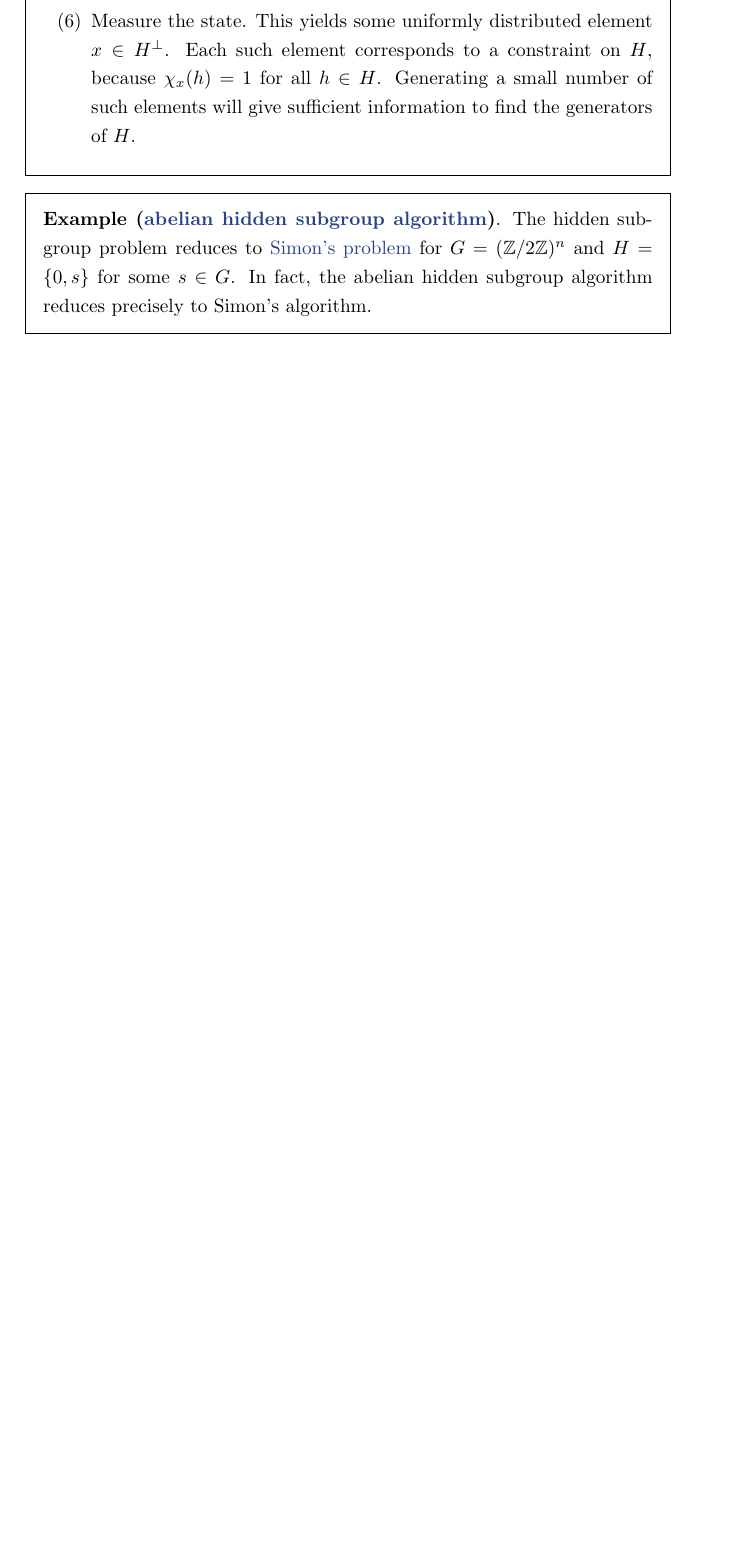
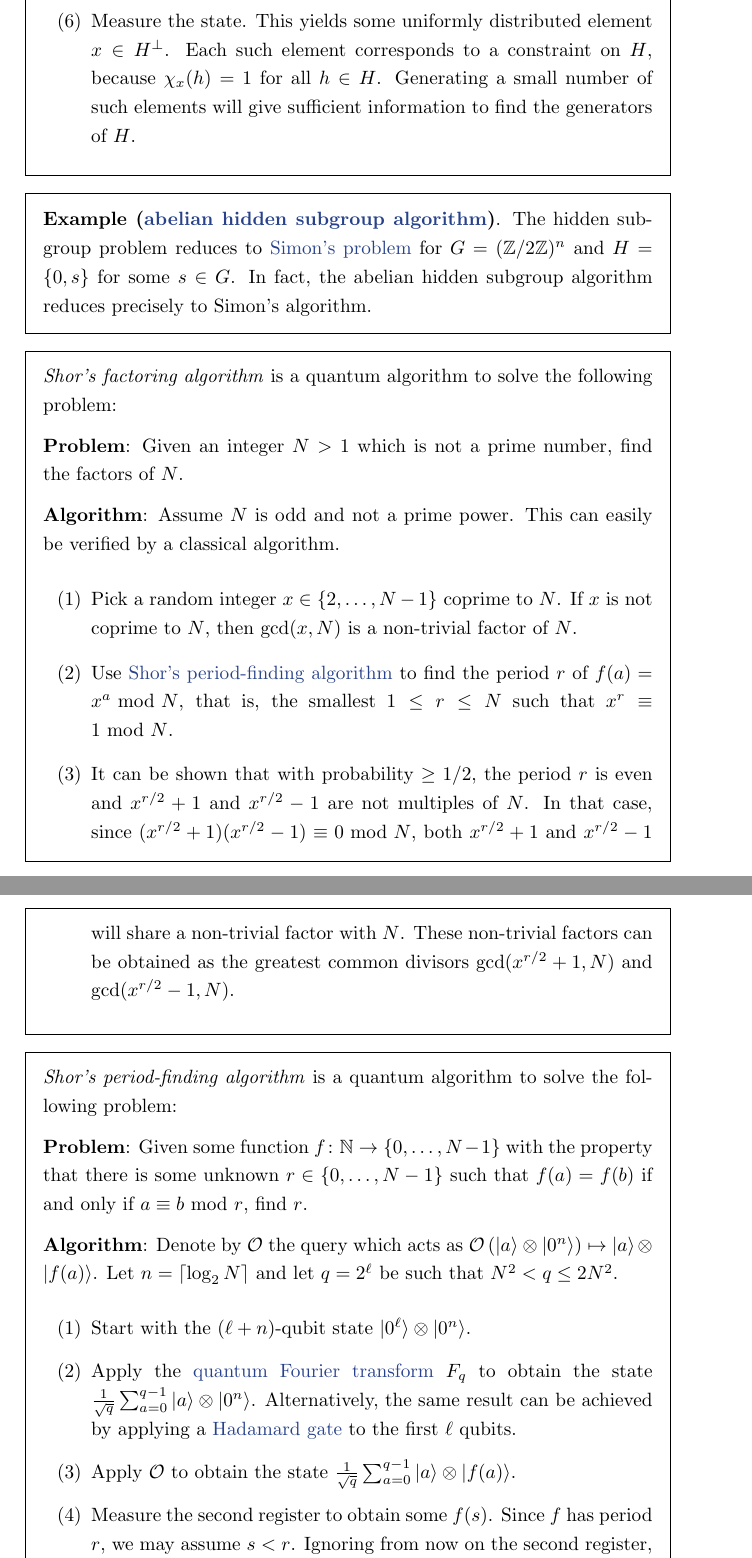
Before and after one commit to jessetvogel/quantum-glossary, a LaTeX thesis (tex/main.tex, which reads tex/Quantum Computing/algorithms.tex): part of page 30 of 43 before the commit and two parts of pages 30 and 31 of 45 after it, the two joined at a grey line, cut so that both start at the same text, the shorter picture padded with empty space. Compiled offline with pdfLaTeX.

Commit message:
add topic: Shor's algorithms

```diff
--- a/tex/Quantum Computing/algorithms.tex
+++ b/tex/Quantum Computing/algorithms.tex
@@ -247,3 +243,29 @@
 \begin{example}{abelian-hidden-subgroup-algorithm}
     The hidden subgroup problem reduces to \tref{simon-algorithm}{Simon's problem} for $G = (\ZZ / 2\ZZ)^{n}$ and $H = \{ 0, s \}$ for some $s \in G$. In fact, the abelian hidden subgroup algorithm reduces precisely to Simon's algorithm.
 \end{example}
+
+\begin{topic}{shor-factoring-algorithm}{Shor's factoring algorithm}
+    \emph{Shor's factoring algorithm} is a quantum algorithm to solve the following problem:
+
+    \textbf{Problem}: Given an integer $N > 1$ which is not a prime number, find the factors of $N$.
+
+    \textbf{Algorithm}: Assume $N$ is odd and not a prime power. This can easily be verified by a classical algorithm.
+    \begin{enumerate}[label=(\arabic*)]
+        \item Pick a random integer $x \in \{ 2, \ldots, N - 1 \}$ coprime to $N$. If $x$ is not coprime to $N$, then $\gcd(x, N)$ is a non-trivial factor of $N$.
+        \item Use \tref{shor-period-finding-algorithm}{Shor's period-finding algorithm} to find the period $r$ of $f(a) = x^a \mod N$, that is, the smallest $1 \le r \le N$ such that $x^r \equiv 1 \mod N$.
+        \item It can be shown that with probability $\ge 1 / 2$, the period $r$ is even and $x^{r/2} + 1$ and $x^{r/2} - 1$ are not multiples of $N$. In that case, since $(x^{r/2} + 1) (x^{r/2} - 1) \equiv 0 \mod N$, both $x^{r/2} + 1$ and $x^{r/2} - 1$ will share a non-trivial factor with $N$. These non-trivial factors can be obtained as the greatest common divisors $\gcd(x^{r/2} + 1, N)$ and $\gcd(x^{r/2} - 1, N)$.
+    \end{enumerate}
+\end{topic}
+
+\begin{topic}{shor-period-finding-algorithm}{Shor's period-finding algorithm}
+    \emph{Shor's period-finding algorithm} is a quantum algorithm to solve the following problem:
+
+    \textbf{Problem}: Given some function $f \colon \NN \to \{ 0, \ldots, N - 1 \}$ with the property that there is some unknown $r \in \{ 0, \ldots, N - 1 \}$ such that $f(a) = f(b)$ if and only if $a \equiv b \mod r$, find $r$.
+
+    \textbf{Algorithm}: Denote by $\mathcal{O}$ the query which acts as $\mathcal{O} \left( \ket{a} \otimes \ket{0^n} \right) \mapsto \ket{a} \otimes \ket{f(a)}$. Let $n = \lceil \log_2 N \rceil$ and let $q = 2^\ell$ be such that $N^2 < q \le 2 N^2$.
+    \begin{enumerate}[label=(\arabic*)]
+        \item Start with the $(\ell + n)$-qubit state $\ket{0^\ell} \otimes \ket{0^n}$.
+        \item Apply the \tref{quantum-fourier-transform}{quantum Fourier transform} $F_q$ to obtain the state $\frac{1}{\sqrt{q}} \sum_{a = 0}^{q - 1} \ket{a} \otimes \ket{0^n}$. Alternatively, the same result can be achieved by applying a \tref{hadamard-gate}{Hadamard gate} to the first $\ell$ qubits.
+        \item Apply $\mathcal{O}$ to obtain the state $\frac{1}{\sqrt{q}} \sum_{a = 0}^{q - 1} \ket{a} \otimes \ket{f(a)}$.
+        \item Measure the second register to obtain some $f(s)$. Since $f$ has period $r$, we may assume $s < r$. Ignoring from now on the second register, the state collapses to $\frac{1}{\sqrt{m}} \sum_{k = 0}^{m} \ket{s + kr}$ for some $m$.
+        \item Apply the quantum Fourier transform $F_q$ to obtain the state
@@ -249,0 +287 @@
+\end{topic}
```
Also changed, not shown: tex/Quantum Computing/algorithms.tex (19 more changed lines).
